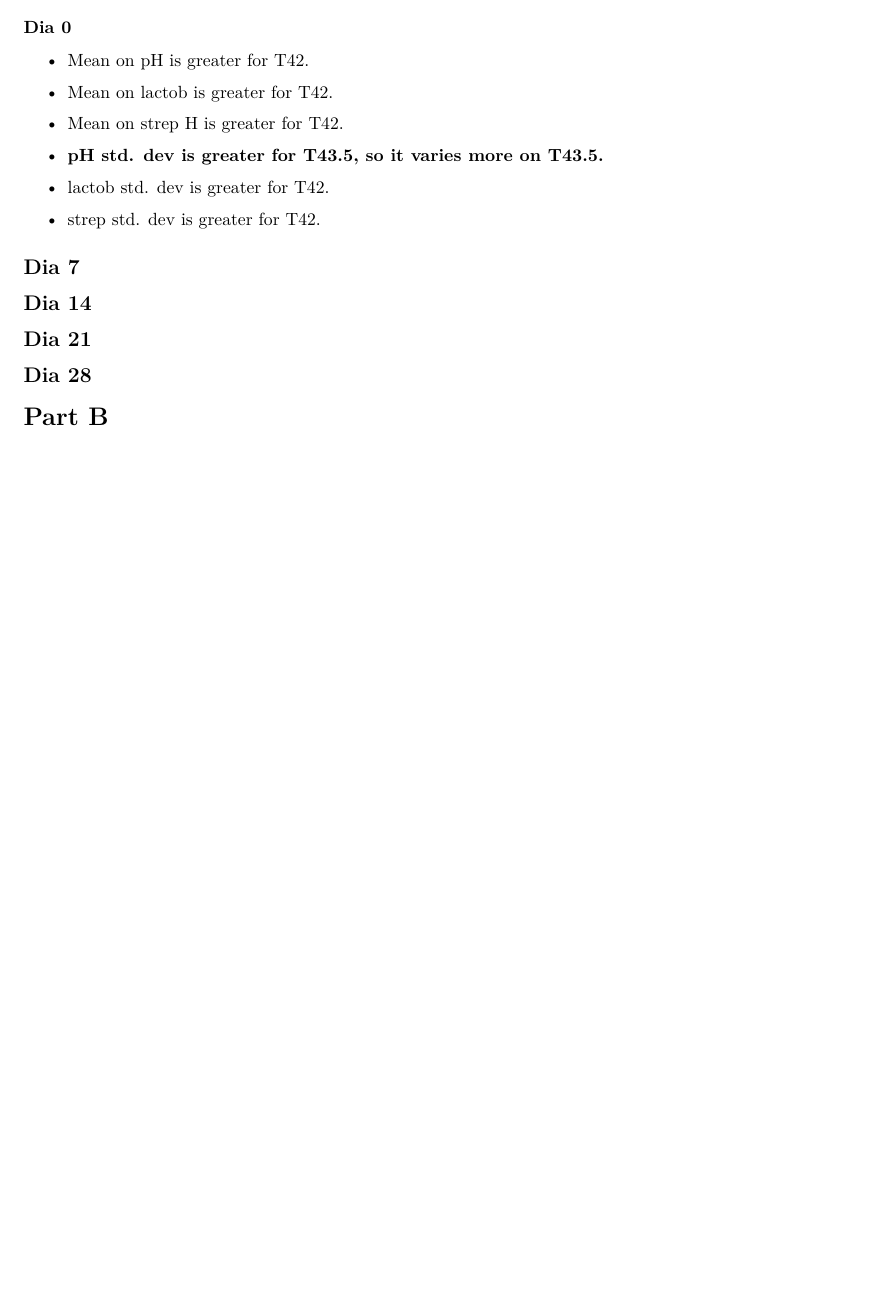
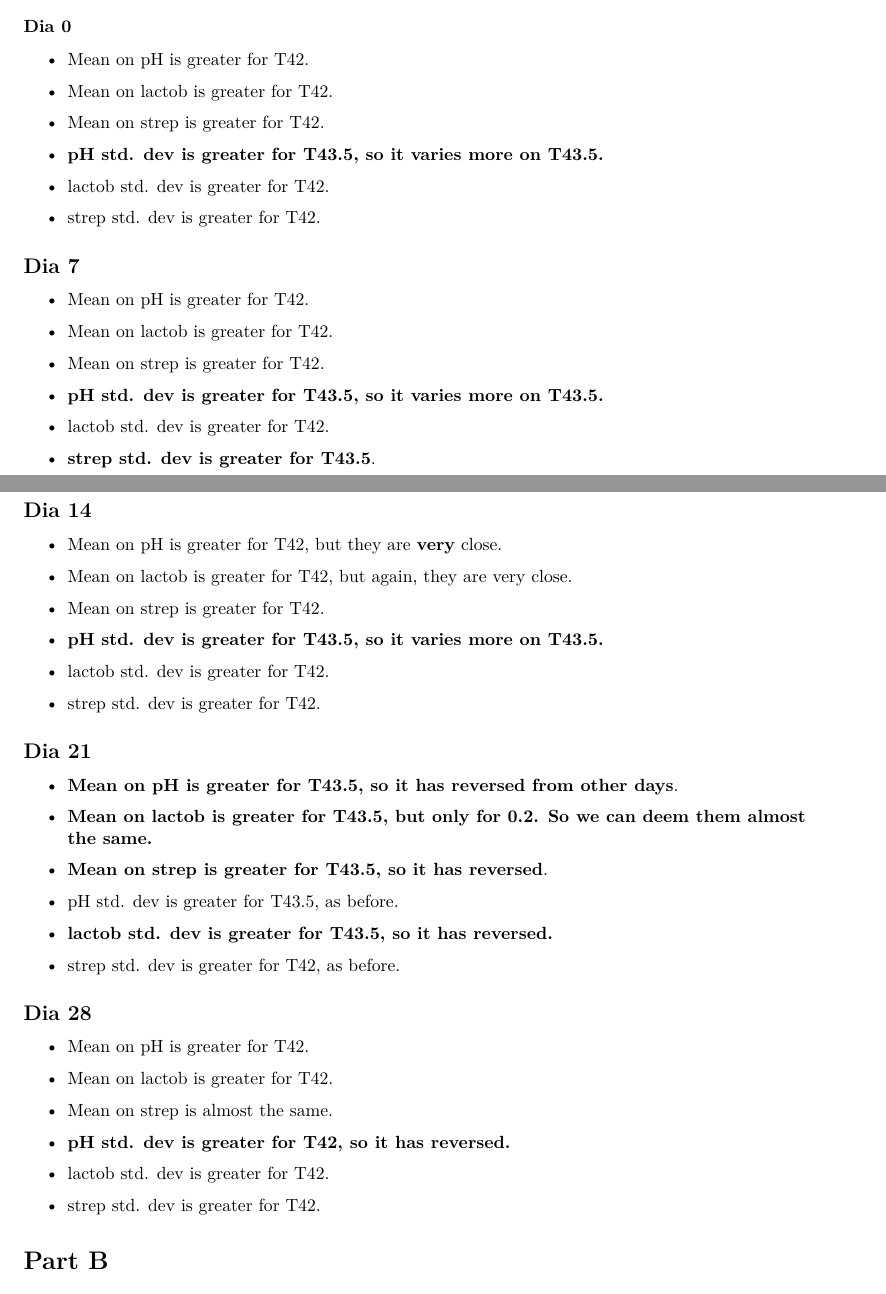
Before and after one commit to laz08/Adv-Statistical-Modelling, an R Markdown document (01/Report1.Rmd): part of page 7 of 14 before the commit and two parts of pages 7 and 8 of 15 after it, the two joined at a grey line, cut so that both start at the same text, the shorter picture padded with empty space. Rendered offline with R 4.5, knitr and Pandoc, then LaTeX, with nearby package versions.

Commit message:
Finishing commenting table + most accurate model selected by Rsquare adjusted

```diff
--- a/01/Report1.Rmd
+++ b/01/Report1.Rmd
@@ -190,20 +190,49 @@ We will focus on each dia and then for each group inside that dia.
 ### Dia 0
 - Mean on pH is greater for T42.
 - Mean on lactob is greater for T42.
-- Mean on strep H is greater for T42.
+- Mean on strep is greater for T42.
 
 - **pH std. dev is greater for T43.5, so it varies more on T43.5.**
 - lactob std. dev is greater for T42.
 - strep std. dev is greater for T42.
 
 ## Dia 7
+- Mean on pH is greater for T42.
+- Mean on lactob is greater for T42.
+- Mean on strep is greater for T42.
+
+- **pH std. dev is greater for T43.5, so it varies more on T43.5.**
+- lactob std. dev is greater for T42.
+- **strep std. dev is greater for T43.5**.
 
 
 ## Dia 14
+- Mean on pH is greater for T42, but they are **very** close.
+- Mean on lactob is greater for T42, but again, they are very close.
+- Mean on strep is greater for T42.
+
+- **pH std. dev is greater for T43.5, so it varies more on T43.5.**
+- lactob std. dev is greater for T42.
+- strep std. dev is greater for T42.
 
 ## Dia 21
+- **Mean on pH is greater for T43.5, so it has reversed from other days**.
+- **Mean on lactob is greater for T43.5, but only for 0.2. So we can deem them almost the same.**
+- **Mean on strep is greater for T43.5, so it has reversed**.
+
+- pH std. dev is greater for T43.5, as before.
+- **lactob std. dev is greater for T43.5, so it has reversed.**
+- strep std. dev is greater for T42, as before.
+
 
 ## Dia 28
+- Mean on pH is greater for T42.
+- Mean on lactob is greater for T42.
+- Mean on strep  is almost the same.
+
+- **pH std. dev is greater for T42, so it has reversed.**
+- lactob std. dev is greater for T42.
+- strep std. dev is greater for T42.
 
 
 
```
Also changed, not shown: 01/Report1.Rmd (11 more changed lines).
